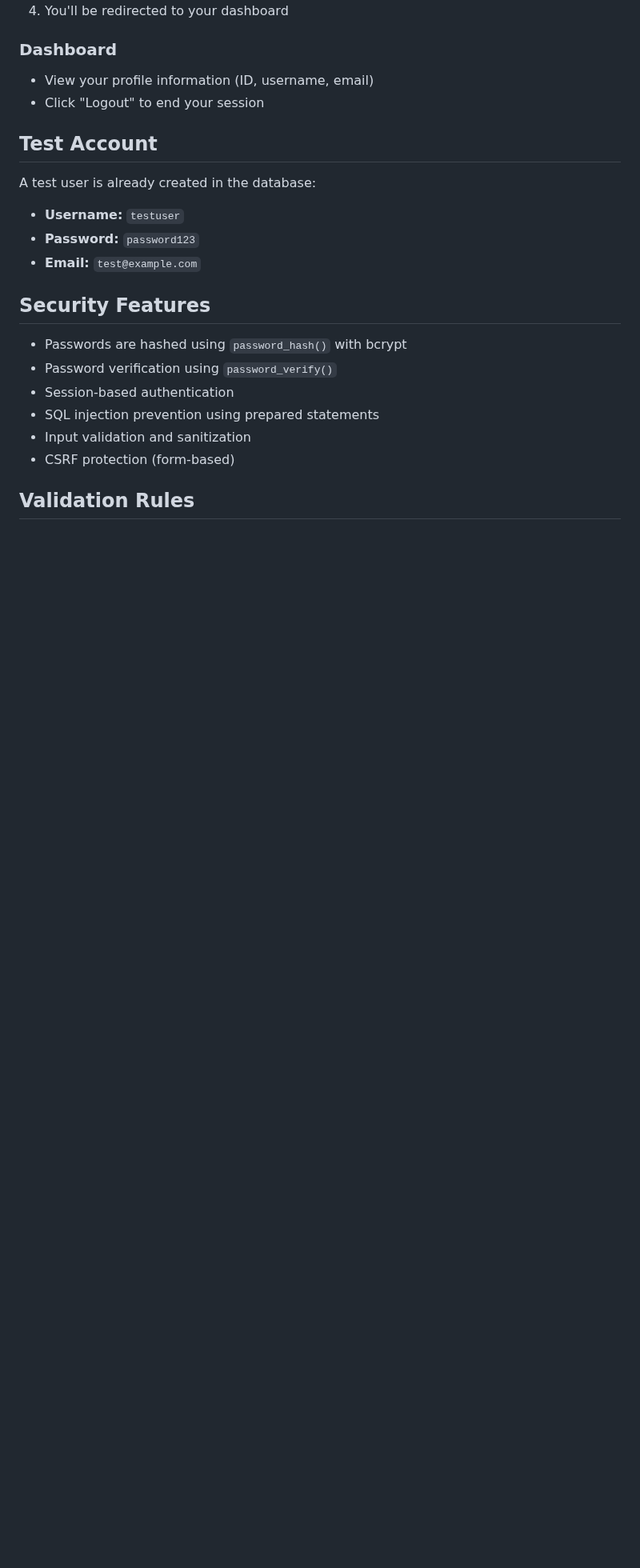
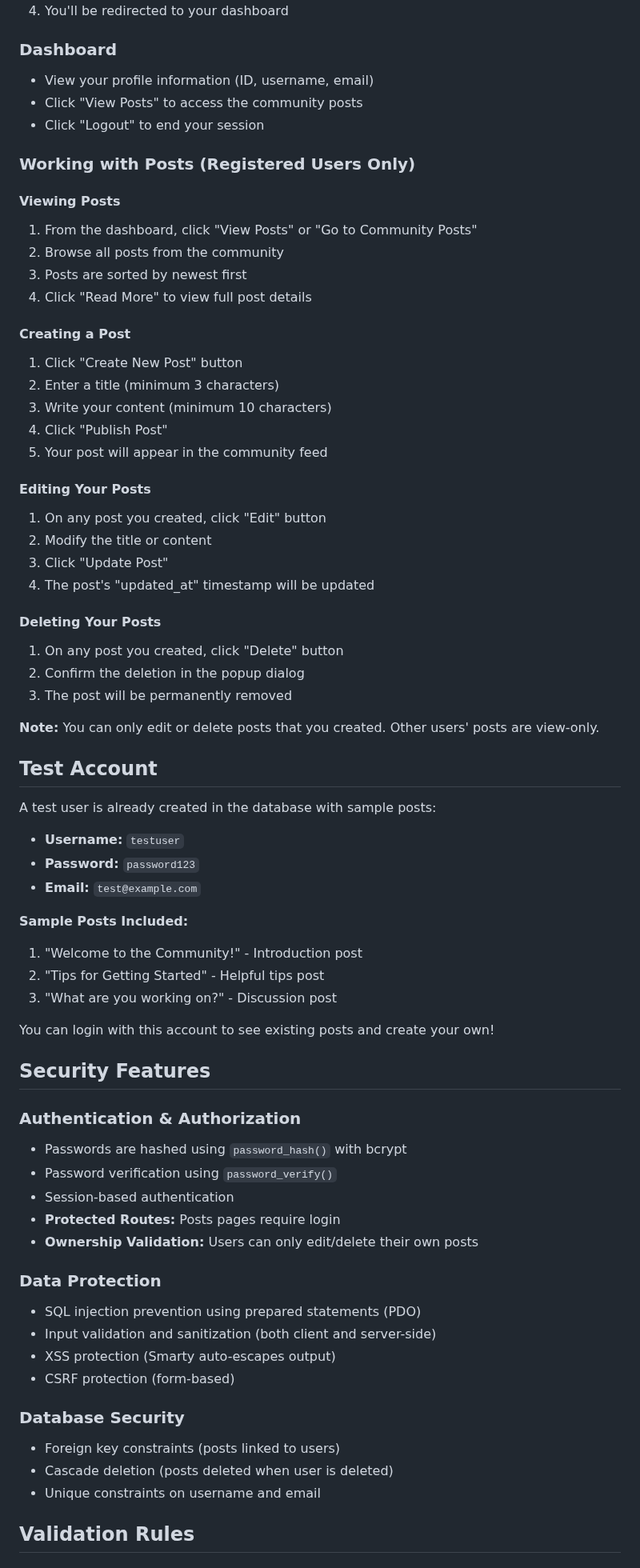
Before and after one commit to RickZurc/TB2, a Markdown page: README.md, the part around one of its changes. Shown at 80% size. Rendered like a GitHub page; blank space fills up the shorter version.

Commit message:
feat: updated readme

```diff
--- a/README.md
+++ b/README.md
@@ -299,23 +337,70 @@ The `-v` flag removes volumes, which will delete the database data.
 
 ### Dashboard
 - View your profile information (ID, username, email)
+- Click "View Posts" to access the community posts
 - Click "Logout" to end your session
+
+### Working with Posts (Registered Users Only)
+
+#### Viewing Posts
+1. From the dashboard, click "View Posts" or "Go to Community Posts"
+2. Browse all posts from the community
+3. Posts are sorted by newest first
+4. Click "Read More" to view full post details
+
+#### Creating a Post
+1. Click "Create New Post" button
+2. Enter a title (minimum 3 characters)
+3. Write your content (minimum 10 characters)
+4. Click "Publish Post"
+5. Your post will appear in the community feed
+
+#### Editing Your Posts
+1. On any post you created, click "Edit" button
+2. Modify the title or content
+3. Click "Update Post"
+4. The post's "updated_at" timestamp will be updated
+
+#### Deleting Your Posts
+1. On any post you created, click "Delete" button
+2. Confirm the deletion in the popup dialog
+3. The post will be permanently removed
+
+**Note:** You can only edit or delete posts that you created. Other users' posts are view-only.
 
 ## Test Account
 
-A test user is already created in the database:
+A test user is already created in the database with sample posts:
 - **Username:** `testuser`
 - **Password:** `password123`
 - **Email:** `test@example.com`
 
+**Sample Posts Included:**
+1. "Welcome to the Community!" - Introduction post
+2. "Tips for Getting Started" - Helpful tips post
+3. "What are you working on?" - Discussion post
+
+You can login with this account to see existing posts and create your own!
+
 ## Security Features
 
+### Authentication & Authorization
 - Passwords are hashed using `password_hash()` with bcrypt
 - Password verification using `password_verify()`
 - Session-based authentication
-- SQL injection prevention using prepared statements
-- Input validation and sanitization
+- **Protected Routes:** Posts pages require login
+- **Ownership Validation:** Users can only edit/delete their own posts
+
+### Data Protection
+- SQL injection prevention using prepared statements (PDO)
+- Input validation and sanitization (both client and server-side)
+- XSS protection (Smarty auto-escapes output)
 - CSRF protection (form-based)
+
+### Database Security
+- Foreign key constraints (posts linked to users)
+- Cascade deletion (posts deleted when user is deleted)
+- Unique constraints on username and email
 
 ## Validation Rules
 
```
Also changed, not shown: other parts of README.md (+93 -10 lines).
